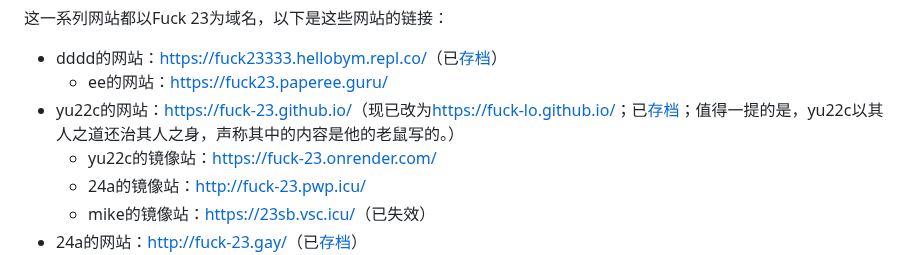
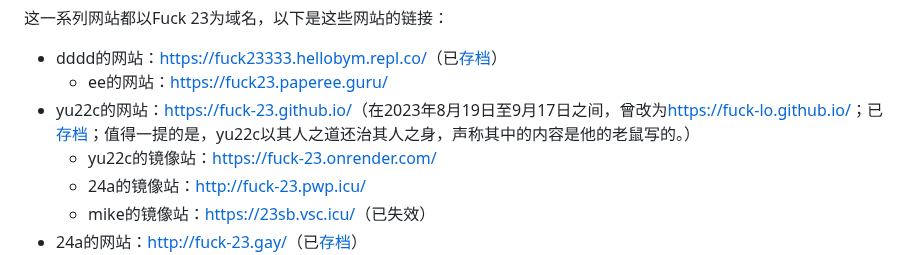
Before and after one commit to HCWiki/history, a Markdown page: 编年史/二战时代.md, the part around the change. Drawn GitHub-style.

Commit message:
update fuck-23

```diff
--- a/编年史/二战时代.md
+++ b/编年史/二战时代.md
@@ -509,7 +509,7 @@ wMwXFJEMx2 left
 
 - dddd的网站：<https://fuck23333.hellobym.repl.co/>（已[存档](https://web.archive.org/web/20230820145120/https://fuck23333.hellobym.repl.co/)）
   - ee的网站：<https://fuck23.paperee.guru/>
-- yu22c的网站：<https://fuck-23.github.io/>（现已改为<https://fuck-lo.github.io/>；已[存档](https://web.archive.org/web/20230821041827/https://fuck-lo.github.io/)；值得一提的是，yu22c以其人之道还治其人之身，声称其中的内容是他的老鼠写的。）
+- yu22c的网站：<https://fuck-23.github.io/>（在2023年8月19日至9月17日之间，曾改为<https://fuck-lo.github.io/>；已[存档](https://web.archive.org/web/20230821041827/https://fuck-lo.github.io/)；值得一提的是，yu22c以其人之道还治其人之身，声称其中的内容是他的老鼠写的。）
   - yu22c的镜像站：<https://fuck-23.onrender.com/>
   - 24a的镜像站：<http://fuck-23.pwp.icu/>
   - mike的镜像站：<https://23sb.vsc.icu/>（已失效）
```
